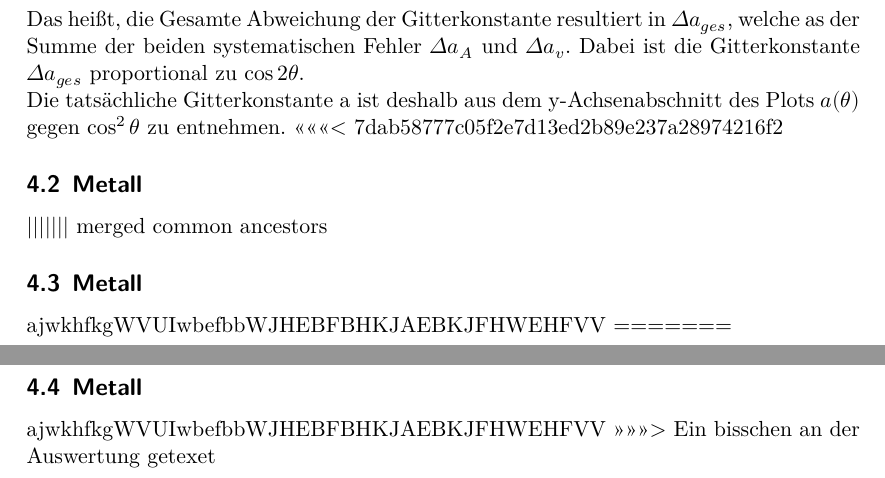
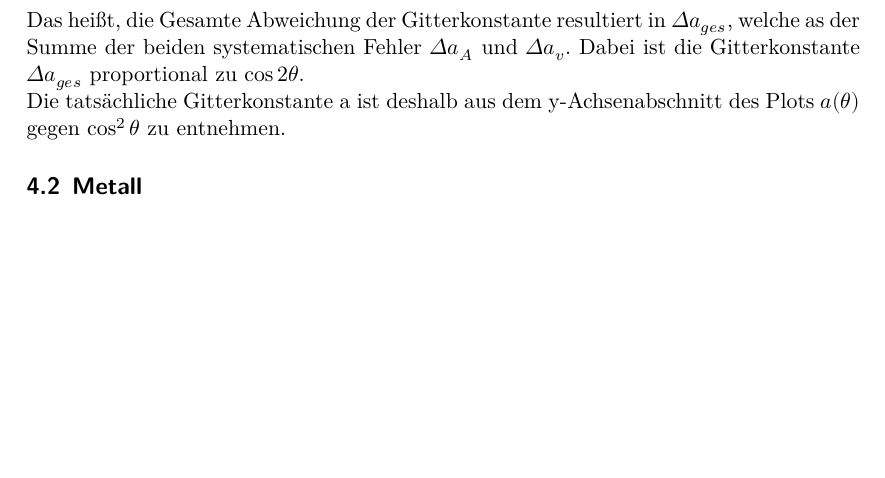
Before and after one commit to Falko93/V41, a LaTeX document (Protokoll/main.tex, which reads Protokoll/content/auswertung.tex): two parts of pages 16 and 17 of 19 before the commit and part of page 16 of 18 after it, the two joined at a grey line, cut so that both start at the same text, the shorter picture padded with empty space. Compiled offline with XeLaTeX.

Commit message:
nur kleine Fehler behoben

```diff
--- a/Protokoll/content/auswertung.tex
+++ b/Protokoll/content/auswertung.tex
@@ -107,15 +107,5 @@ Unter Berücksichtigung der differnzierten Bragg-Bedingung ergibt sich der Korre
 Das heißt, die Gesamte Abweichung der Gitterkonstante resultiert in $\Delta a_{ges}$, welche as der Summe der beiden systematischen Fehler $\Delta a_A$ und $\Delta a_v$.
 Dabei ist die Gitterkonstante $\Delta a_{ges}$ proportional zu $\cos2{\theta}$.\\
 Die tatsächliche Gitterkonstante a ist deshalb aus dem y-Achsenabschnitt des Plots $a(\theta)$ gegen $\cos^2{\theta}$ zu entnehmen.
-<<<<<<< 7dab58777c05f2e7d13ed2b89e237a28974216f2
-\subsection{Metall}
-||||||| merged common ancestors
-\subsection{Metall}
-
-ajwkhfkgWVUIwbefbbWJHEBFBHKJAEBKJFHWEHFVV
-=======
 
 \subsection{Metall}
-
-ajwkhfkgWVUIwbefbbWJHEBFBHKJAEBKJFHWEHFVV
->>>>>>> Ein bisschen an der Auswertung getexet
```
